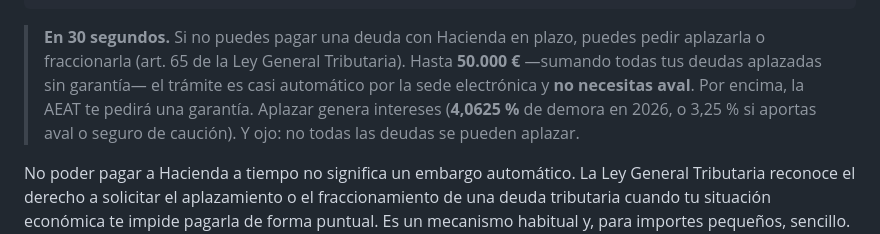
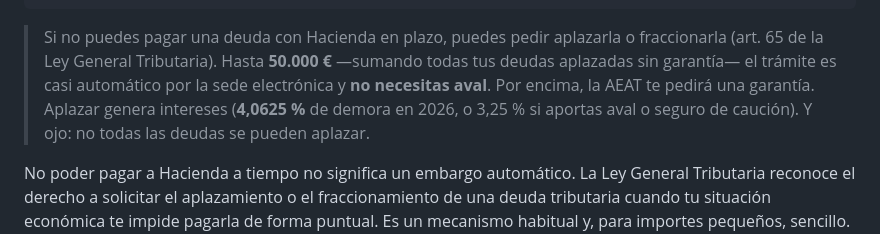
Before and after one commit to Ivanrm01/Avalium, a Markdown page: posts/cómo-aplazar-una-deuda-con-hacienda-en-2026-requisitos-plazos-intereses-y-garantías.md, the part around the change. Drawn GitHub-style.

Commit message:
Update artículo “cómo-aplazar-una-deuda-con-hacienda-en-2026-requisitos-plazos-intereses-y-garantías”

```diff
--- a/posts/cómo-aplazar-una-deuda-con-hacienda-en-2026-requisitos-plazos-intereses-y-garantías.md
+++ b/posts/cómo-aplazar-una-deuda-con-hacienda-en-2026-requisitos-plazos-intereses-y-garantías.md
@@ -23,7 +23,7 @@ related:
     title: "Aplazamiento denegado: cómo recurrir"
     tag: Aplazamientos
 ---
-> **En 30 segundos.** Si no puedes pagar una deuda con Hacienda en plazo, puedes pedir aplazarla o fraccionarla (art. 65 de la Ley General Tributaria). Hasta **50.000 €** —sumando todas tus deudas aplazadas sin garantía— el trámite es casi automático por la sede electrónica y **no necesitas aval**. Por encima, la AEAT te pedirá una garantía. Aplazar genera intereses (**4,0625 %** de demora en 2026, o 3,25 % si aportas aval o seguro de caución). Y ojo: no todas las deudas se pueden aplazar.
+> Si no puedes pagar una deuda con Hacienda en plazo, puedes pedir aplazarla o fraccionarla (art. 65 de la Ley General Tributaria). Hasta **50.000 €** —sumando todas tus deudas aplazadas sin garantía— el trámite es casi automático por la sede electrónica y **no necesitas aval**. Por encima, la AEAT te pedirá una garantía. Aplazar genera intereses (**4,0625 %** de demora en 2026, o 3,25 % si aportas aval o seguro de caución). Y ojo: no todas las deudas se pueden aplazar.
 
 No poder pagar a Hacienda a tiempo no significa un embargo automático. La Ley General Tributaria reconoce el derecho a solicitar el aplazamiento o el fraccionamiento de una deuda tributaria cuando tu situación económica te impide pagarla de forma puntual. Es un mecanismo habitual y, para importes pequeños, sencillo. Pero tiene reglas, límites y costes que conviene conocer antes de solicitarlo, sobre todo cuando la deuda es alta o cuando el banco no te concede aval.
 
```
